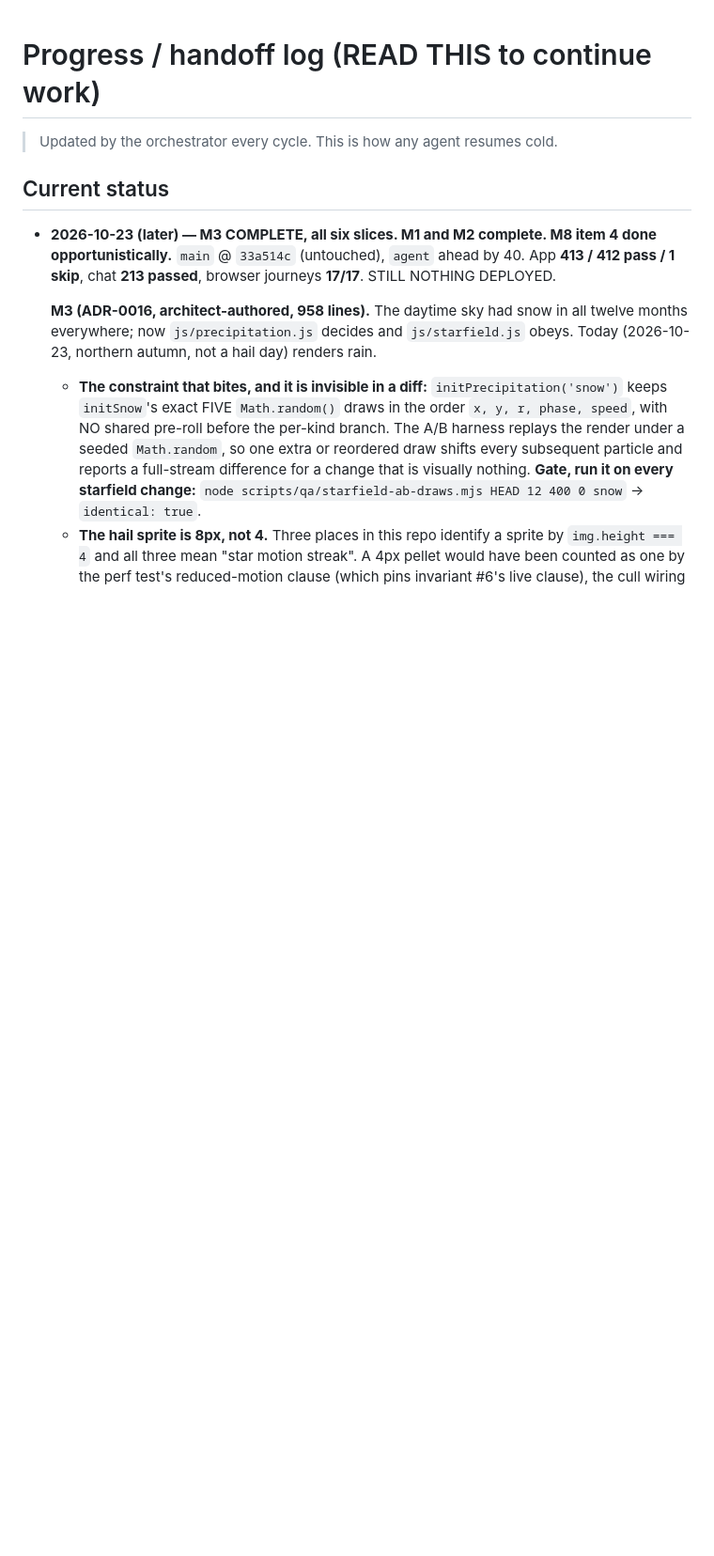
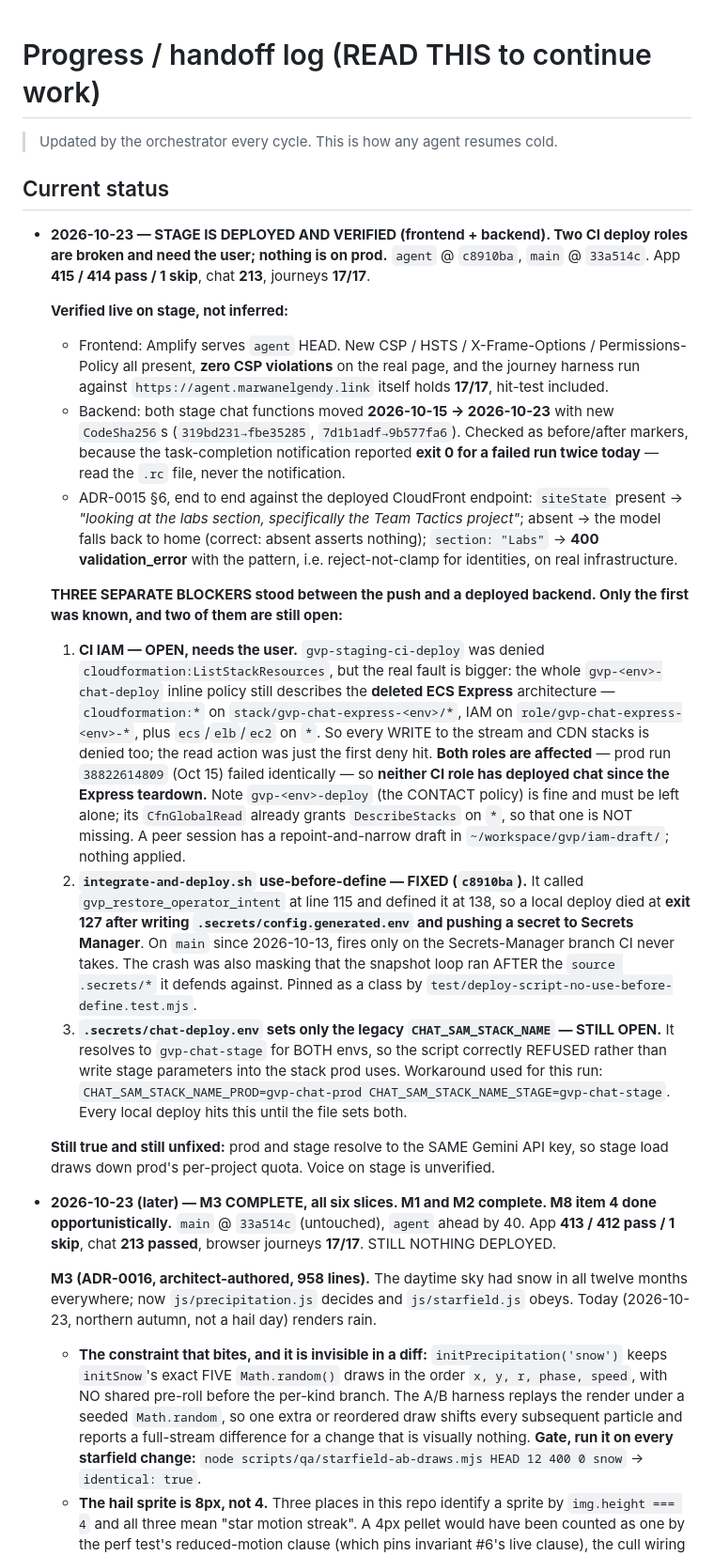
Before and after one commit to geda0/gvp, a Markdown page: .claude/state/progress.md, the part around the change. Shown at 94% size. Drawn GitHub-style; blank space fills up the shorter version.

Commit message:
docs: stage is deployed and verified; two blockers still need the user
Records what was verified rather than what was run: both stage chat functions moved
2026-10-15 → 2026-10-23 with new CodeSha256s, and ADR-0015 §6 holds end to end against the
deployed CloudFront endpoint — siteState present names the labs section and the open
project, absent falls back to home, and a capitalised section is a 400 validation_error.

Also records the operational lesson that cost time twice today: the task-completion
notification reported exit 0 for a run that exited 1 and again for one that exited 127.
Read the .rc file.

The two open items are written up as decisions for the user, not as TODOs: the CI IAM
policies for BOTH roles still describe the deleted ECS Express architecture, so neither has
been able to deploy chat since the teardown; and .secrets/chat-deploy.env sets only the
legacy CHAT_SAM_STACK_NAME, which the script correctly refuses because it resolves to the
same stack for both environments.

Co-Authored-By: Claude Opus 5 <noreply@anthropic.com>

```diff
--- a/.claude/state/progress.md
+++ b/.claude/state/progress.md
@@ -3,6 +3,55 @@
 > Updated by the orchestrator every cycle. This is how any agent resumes cold.
 
 ## Current status
+
+- **2026-10-23 — STAGE IS DEPLOYED AND VERIFIED (frontend + backend). Two CI deploy roles
+  are broken and need the user; nothing is on prod.** `agent` @ `c8910ba`, `main` @
+  `33a514c`. App **415 / 414 pass / 1 skip**, chat **213**, journeys **17/17**.
+
+  **Verified live on stage, not inferred:**
+  - Frontend: Amplify serves `agent` HEAD. New CSP / HSTS / X-Frame-Options /
+    Permissions-Policy all present, **zero CSP violations** on the real page, and the
+    journey harness run against `https://agent.marwanelgendy.link` itself holds **17/17**,
+    hit-test included.
+  - Backend: both stage chat functions moved **2026-10-15 → 2026-10-23** with new
+    `CodeSha256`s (`319bd231→fbe35285`, `7d1b1adf→9b577fa6`). Checked as before/after
+    markers, because the task-completion notification reported **exit 0 for a failed run
+    twice today** — read the `.rc` file, never the notification.
+  - ADR-0015 §6, end to end against the deployed CloudFront endpoint: `siteState` present →
+    *"looking at the labs section, specifically the Team Tactics project"*; absent → the
+    model falls back to home (correct: absent asserts nothing); `section: "Labs"` → **400
+    validation_error** with the pattern, i.e. reject-not-clamp for identities, on real
+    infrastructure.
+
+  **THREE SEPARATE BLOCKERS stood between the push and a deployed backend. Only the first
+  was known, and two of them are still open:**
+  1. **CI IAM — OPEN, needs the user.** `gvp-staging-ci-deploy` was denied
+     `cloudformation:ListStackResources`, but the real fault is bigger: the whole
+     `gvp-<env>-chat-deploy` inline policy still describes the **deleted ECS Express**
+     architecture — `cloudformation:*` on `stack/gvp-chat-express-<env>/*`, IAM on
+     `role/gvp-chat-express-<env>-*`, plus `ecs`/`elb`/`ec2` on `*`. So every WRITE to the
+     stream and CDN stacks is denied too; the read action was just the first deny hit.
+     **Both roles are affected** — prod run `38822614809` (Oct 15) failed identically — so
+     **neither CI role has deployed chat since the Express teardown.** Note
+     `gvp-<env>-deploy` (the CONTACT policy) is fine and must be left alone; its
+     `CfnGlobalRead` already grants `DescribeStacks` on `*`, so that one is NOT missing.
+     A peer session has a repoint-and-narrow draft in `~/workspace/gvp/iam-draft/`;
+     nothing applied.
+  2. **`integrate-and-deploy.sh` use-before-define — FIXED (`c8910ba`).** It called
+     `gvp_restore_operator_intent` at line 115 and defined it at 138, so a local deploy died
+     at **exit 127 after writing `.secrets/config.generated.env` and pushing a secret to
+     Secrets Manager**. On `main` since 2026-10-13, fires only on the Secrets-Manager branch
+     CI never takes. The crash was also masking that the snapshot loop ran AFTER the
+     `source .secrets/*` it defends against. Pinned as a class by
+     `test/deploy-script-no-use-before-define.test.mjs`.
+  3. **`.secrets/chat-deploy.env` sets only the legacy `CHAT_SAM_STACK_NAME` — STILL OPEN.**
+     It resolves to `gvp-chat-stage` for BOTH envs, so the script correctly REFUSED rather
+     than write stage parameters into the stack prod uses. Workaround used for this run:
+     `CHAT_SAM_STACK_NAME_PROD=gvp-chat-prod CHAT_SAM_STACK_NAME_STAGE=gvp-chat-stage`.
+     Every local deploy hits this until the file sets both.
+
+  **Still true and still unfixed:** prod and stage resolve to the SAME Gemini API key, so
+  stage load draws down prod's per-project quota. Voice on stage is unverified.
 
 - **2026-10-23 (later) — M3 COMPLETE, all six slices. M1 and M2 complete. M8 item 4 done
   opportunistically.** `main` @ `33a514c` (untouched), `agent` ahead by 40. App **413 / 412
```
